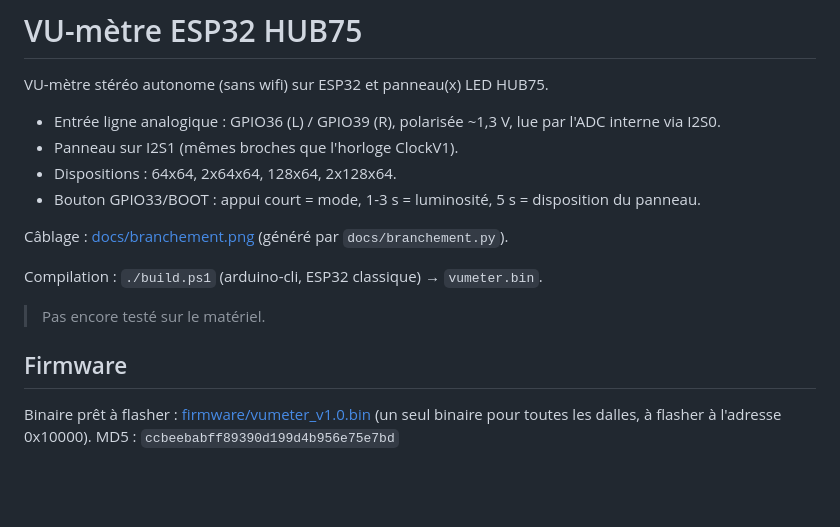
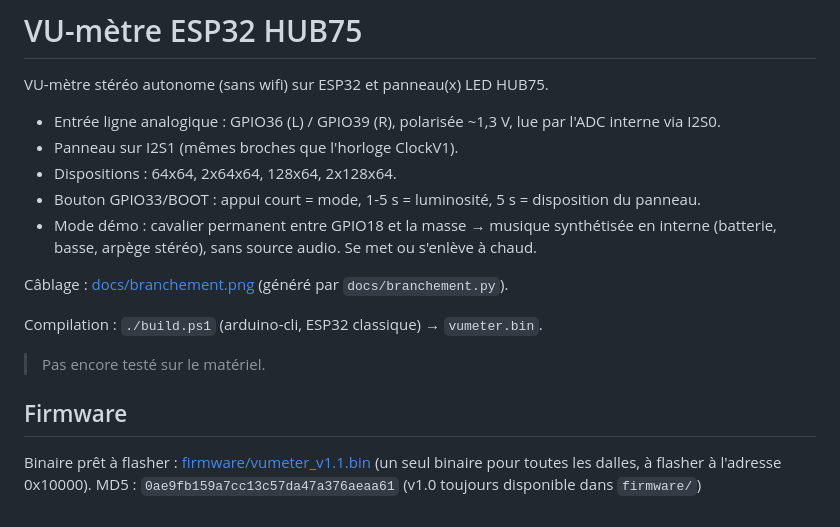
Before and after one commit to JeremC82/vumeter, a Markdown page: README.md, the part around the change. Rendered like a GitHub page; blank space fills up the shorter version.

Commit message:
v1.1 : mode démo par cavalier GPIO18 -> GND
Musique synthétisée en interne (batterie, basse, arpège stéréo) injectée
à la place des échantillons ADC, activable à chaud. Schéma de câblage et
README mis à jour, firmware/vumeter_v1.1.bin ajouté.

Co-Authored-By: Claude Opus 5.5 <noreply@anthropic.com>

```diff
--- a/README.md
+++ b/README.md
@@ -5,7 +5,8 @@ VU-mètre stéréo autonome (sans wifi) sur ESP32 et panneau(x) LED HUB75.
 - Entrée ligne analogique : GPIO36 (L) / GPIO39 (R), polarisée ~1,3 V, lue par l'ADC interne via I2S0.
 - Panneau sur I2S1 (mêmes broches que l'horloge ClockV1).
 - Dispositions : 64x64, 2x64x64, 128x64, 2x128x64.
-- Bouton GPIO33/BOOT : appui court = mode, 1-3 s = luminosité, 5 s = disposition du panneau.
+- Bouton GPIO33/BOOT : appui court = mode, 1-5 s = luminosité, 5 s = disposition du panneau.
+- Mode démo : cavalier permanent entre GPIO18 et la masse → musique synthétisée en interne (batterie, basse, arpège stéréo), sans source audio. Se met ou s'enlève à chaud.
 
 Câblage : [docs/branchement.png](docs/branchement.png) (généré par `docs/branchement.py`).
 
@@ -15,6 +16,6 @@ Compilation : `./build.ps1` (arduino-cli, ESP32 classique) → `vumeter.bin`.
 
 ## Firmware
 
-Binaire prêt à flasher : [firmware/vumeter_v1.0.bin](firmware/vumeter_v1.0.bin)
+Binaire prêt à flasher : [firmware/vumeter_v1.1.bin](firmware/vumeter_v1.1.bin)
 (un seul binaire pour toutes les dalles, à flasher à l'adresse 0x10000).
-MD5 : `ccbeebabff89390d199d4b956e75e7bd`
+MD5 : `0ae9fb159a7cc13c57da47a376aeaa61` (v1.0 toujours disponible dans `firmware/`)
```
Also changed, not shown: docs/branchement.png, 3 other files.
